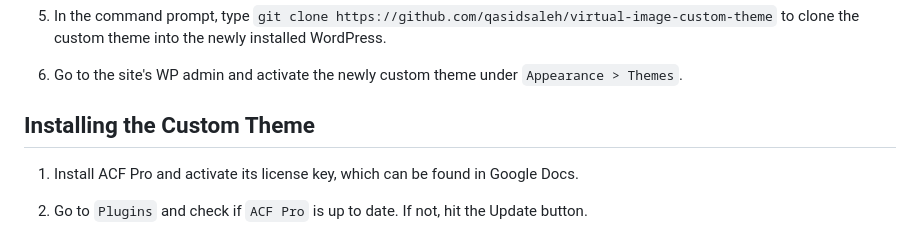
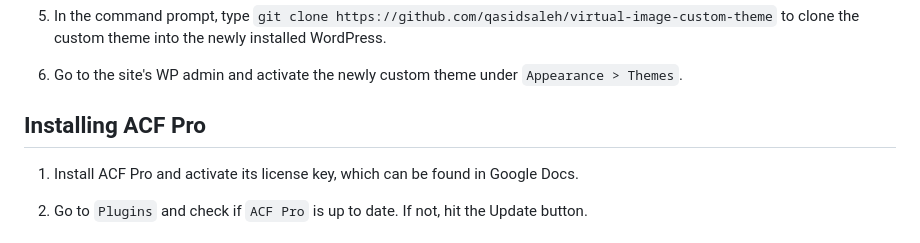
Before and after one commit to qasidsaleh/virtual-image-custom-theme, a Markdown page: README.md, the part around the change. GitHub-like rendering.

```diff
--- a/README.md
+++ b/README.md
@@ -33,7 +33,7 @@ Download and install Git from [https://git-scm.com/downloads](https://git-scm.co
 
 6. Go to the site's WP admin and activate the newly custom theme under `Appearance > Themes`.
 
-## Installing the Custom Theme
+## Installing ACF Pro
 
 1. Install ACF Pro and activate its license key, which can be found in Google Docs.
 
```
